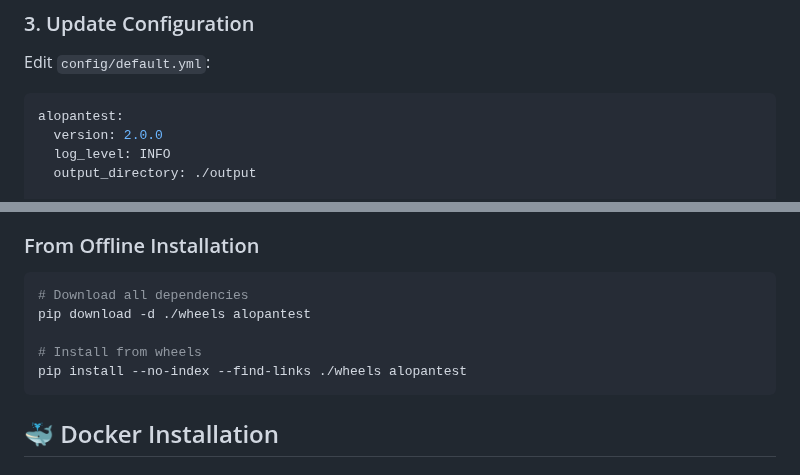
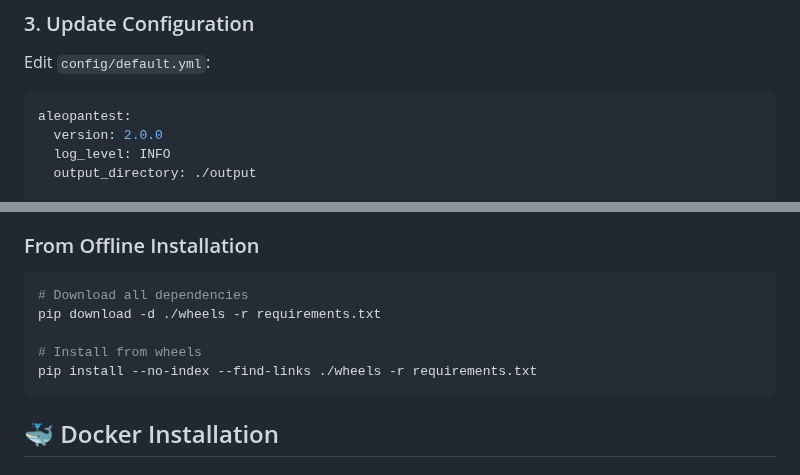
Before and after one commit to ZetaGo-Aurum/AleoPantest, a Markdown page: INSTALL_GUIDE.md, 2 parts joined by grey strips. Rendered like a GitHub page.

````diff
--- a/INSTALL_GUIDE.md
+++ b/INSTALL_GUIDE.md
@@ -153,7 +153,7 @@ OUTPUT_DIR=./output
 
 Edit `config/default.yml`:
 ```yaml
-alopantest:
+aleopantest:
   version: 2.0.0
   log_level: INFO
   output_directory: ./output
@@ -246,10 +246,10 @@ pip install git+https://github.com/ZetaGo-Aurum/AleoPantest.git@v2.0.0
 
 ```bash
 # Download all dependencies
-pip download -d ./wheels alopantest
+pip download -d ./wheels -r requirements.txt
 
 # Install from wheels
-pip install --no-index --find-links ./wheels alopantest
+pip install --no-index --find-links ./wheels -r requirements.txt
 ```
 
 ## 🐳 Docker Installation
````
Also changed, not shown: other parts of INSTALL_GUIDE.md (+10 -10 lines).
